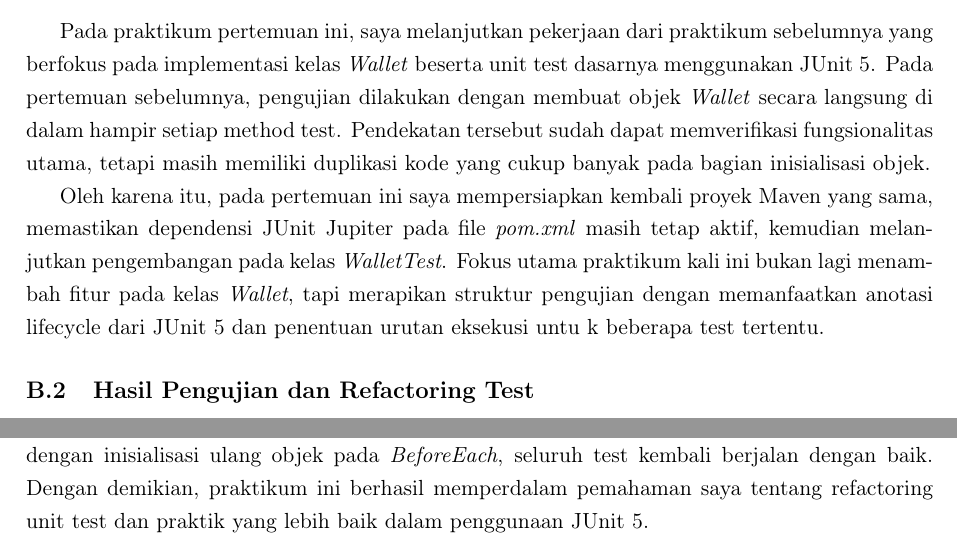
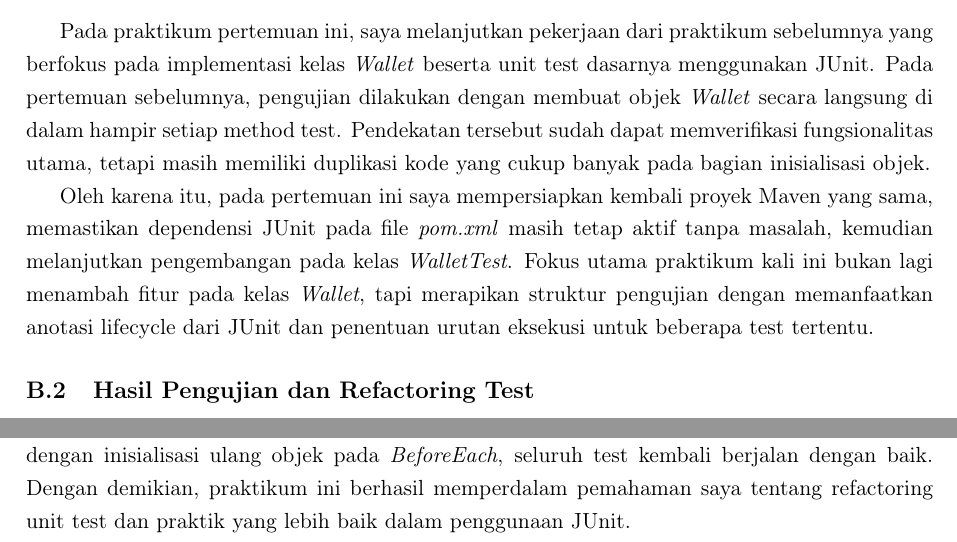
Before and after one commit to FauzanTrisuladana/Laporan-PPPL, a LaTeX book (main.tex): two parts of pages 5 and 9 of 9, joined at a grey line, cut so that both start at the same text. Compiled offline with pdfLaTeX.

Commit message:
selesai fix

```diff
--- a/main.tex
+++ b/main.tex
@@ -223,8 +223,8 @@ Dosen Pengampu & : & \DosenPengampu \\
 
 \section{Hasil dan Pembahasan}
 \subsection{Persiapan Praktikum}
-\par Pada praktikum pertemuan ini, saya melanjutkan pekerjaan dari praktikum sebelumnya yang berfokus pada implementasi kelas \textit{Wallet} beserta unit test dasarnya menggunakan JUnit 5. Pada pertemuan sebelumnya, pengujian dilakukan dengan membuat objek \textit{Wallet} secara langsung di dalam hampir setiap method test. Pendekatan tersebut sudah dapat memverifikasi fungsionalitas utama, tetapi masih memiliki duplikasi kode yang cukup banyak pada bagian inisialisasi objek.
+\par Pada praktikum pertemuan ini, saya melanjutkan pekerjaan dari praktikum sebelumnya yang berfokus pada implementasi kelas \textit{Wallet} beserta unit test dasarnya menggunakan JUnit. Pada pertemuan sebelumnya, pengujian dilakukan dengan membuat objek \textit{Wallet} secara langsung di dalam hampir setiap method test. Pendekatan tersebut sudah dapat memverifikasi fungsionalitas utama, tetapi masih memiliki duplikasi kode yang cukup banyak pada bagian inisialisasi objek.
 
-\par Oleh karena itu, pada pertemuan ini saya mempersiapkan kembali proyek Maven yang sama, memastikan dependensi JUnit Jupiter pada file \textit{pom.xml} masih tetap aktif, kemudian melanjutkan pengembangan pada kelas \textit{WalletTest}. Fokus utama praktikum kali ini bukan lagi menambah fitur pada kelas \textit{Wallet}, tapi merapikan struktur pengujian dengan memanfaatkan anotasi lifecycle dari JUnit 5 dan penentuan urutan eksekusi untu k beberapa test tertentu.
+\par Oleh karena itu, pada pertemuan ini saya mempersiapkan kembali proyek Maven yang sama, memastikan dependensi JUnit pada file \textit{pom.xml} masih tetap aktif tanpa masalah, kemudian melanjutkan pengembangan pada kelas \textit{WalletTest}. Fokus utama praktikum kali ini bukan lagi menambah fitur pada kelas \textit{Wallet}, tapi merapikan struktur pengujian dengan memanfaatkan anotasi lifecycle dari JUnit dan penentuan urutan eksekusi untuk beberapa test tertentu.
 
 \subsection{Hasil Pengujian dan Refactoring Test}
@@ -335,6 +335,6 @@ class WalletTest {
 \section{Kesimpulan}
 \par Berdasarkan hasil praktikum pertemuan 2 yang telah dilakukan, saya dapat memahami bahwa penulisan unit test tidak hanya berfokus pada banyaknya skenario uji, tetapi juga pada bagaimana struktur test disusun agar rapi, konsisten, dan mudah dipelihara. Melalui pemanfaatan anotasi lifecycle di JUnit seperti \textit{BeforeEach}, \textit{AfterEach}, \textit{BeforeAll}, dan \textit{AfterAll}, saya dapat mengelola objek uji secara terpusat sehingga tidak perlu lagi menuliskan inisialisasi objek yang sama berulang kali pada setiap method test.
 
-\par Selain itu, penggunaan \textit{TestMethodOrder} dan \textit{Order} pada beberapa test membantu menyusun urutan eksekusi skenario yang penting secara lebih sistematis. Praktikum ini juga menunjukkan bahwa refactoring pada kelas test harus dilakukan dengan hati-hati karena perubahan lifecycle yang tidak lengkap dapat menimbulkan error seperti \textit{NullPointerException}. Setelah diperbaiki dengan inisialisasi ulang objek pada \textit{BeforeEach}, seluruh test kembali berjalan dengan baik. Dengan demikian, praktikum ini berhasil memperdalam pemahaman saya tentang refactoring unit test dan praktik yang lebih baik dalam penggunaan JUnit 5.
+\par Selain itu, penggunaan \textit{TestMethodOrder} dan \textit{Order} pada beberapa test membantu menyusun urutan eksekusi skenario yang penting secara lebih sistematis. Praktikum ini juga menunjukkan bahwa refactoring pada kelas test harus dilakukan dengan hati-hati karena perubahan lifecycle yang tidak lengkap dapat menimbulkan error seperti \textit{NullPointerException}. Setelah diperbaiki dengan inisialisasi ulang objek pada \textit{BeforeEach}, seluruh test kembali berjalan dengan baik. Dengan demikian, praktikum ini berhasil memperdalam pemahaman saya tentang refactoring unit test dan praktik yang lebih baik dalam penggunaan JUnit.
 
 \end{document}
```
Also changed, not shown: main.tex (2 more changed lines).
